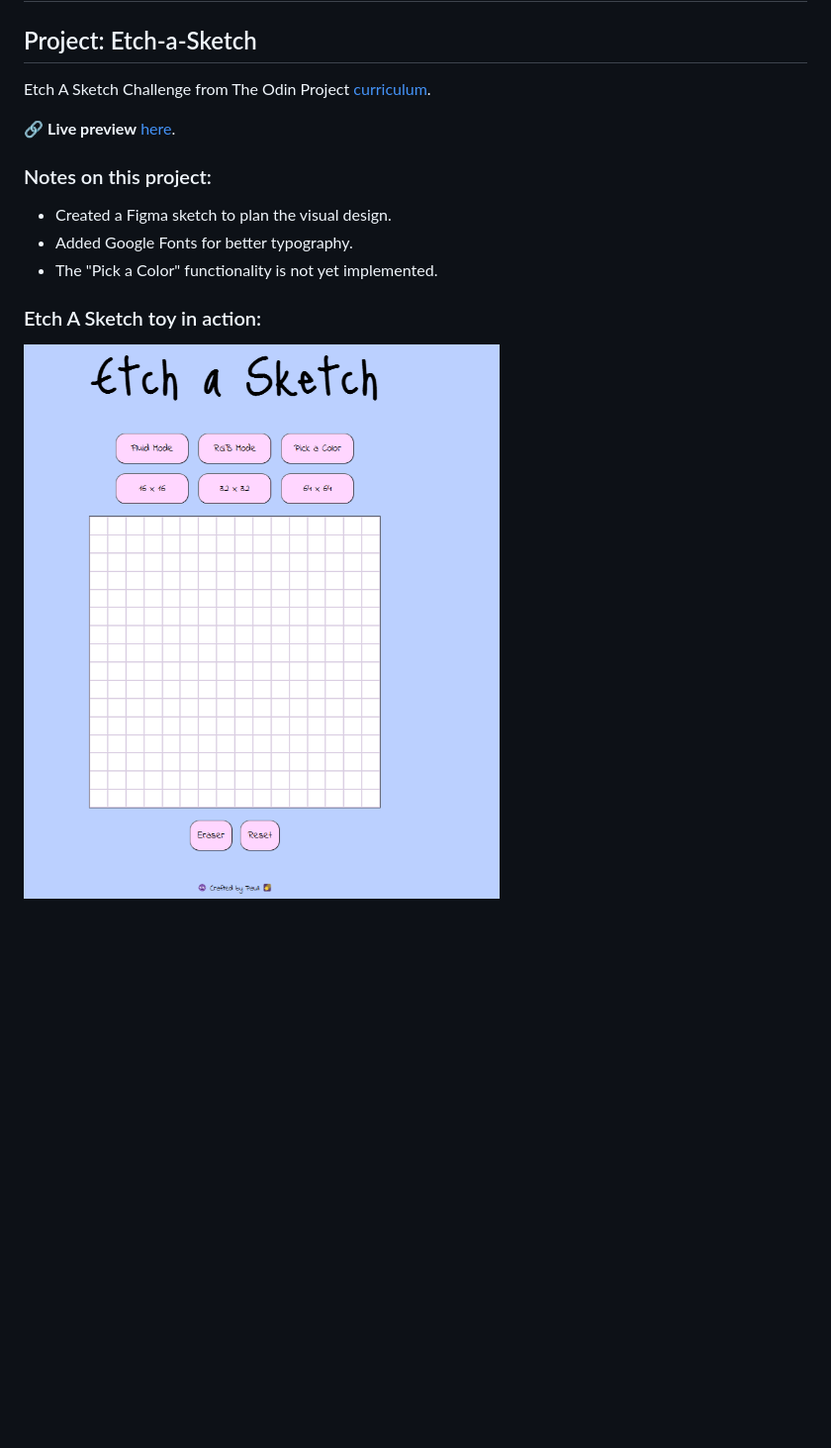
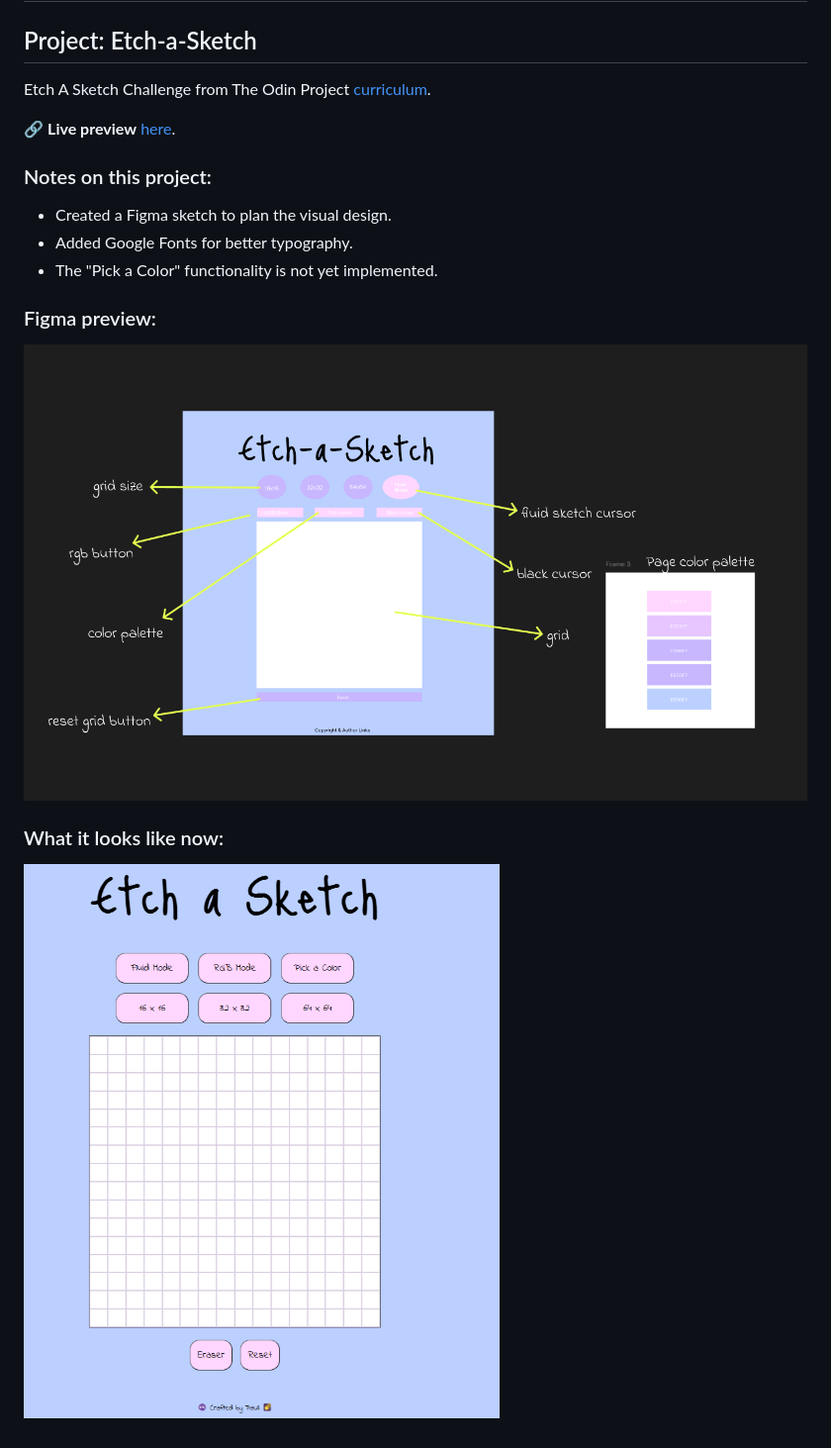
Before and after one commit to pauliCodes-x/etch-a-sketch, a Markdown page: README.md, the part around the change. Shown: that part at 99% size. Drawn GitHub-style; pictures changed too: images/draft.png (added); blank space fills up the shorter version.

Commit message:
Add draft and fix ReadMe file

```diff
--- a/README.md
+++ b/README.md
@@ -1,15 +1,21 @@
 # The Odin Project
 
 ## Project: Etch-a-Sketch
-  Etch A Sketch Challenge from The Odin Project [curriculum](https://www.theodinproject.com/paths/foundations/courses/foundations/lessons/etch-a-sketch-project).
+
+Etch A Sketch Challenge from The Odin Project [curriculum](https://www.theodinproject.com/paths/foundations/courses/foundations/lessons/etch-a-sketch-project).
 
 🔗 **Live preview** [here](https://pauliCodes-x.github.io/etch-a-sketch/).
 
-### Notes on this project: ###
-* Created a Figma sketch to plan the visual design.
-* Added Google Fonts for better typography.
-* The "Pick a Color" functionality is not yet implemented.
+### Notes on this project:
 
-### Etch A Sketch toy in action: ###
+- Created a Figma sketch to plan the visual design.
+- Added Google Fonts for better typography.
+- The "Pick a Color" functionality is not yet implemented.
 
-![Toy in action](/images/screenshot.png)
+### Figma preview:
+
+![Previsualisation](/images/draft.png)
+
+### What it looks like now:
+
+![Final Look](/images/screenshot.png)
```
